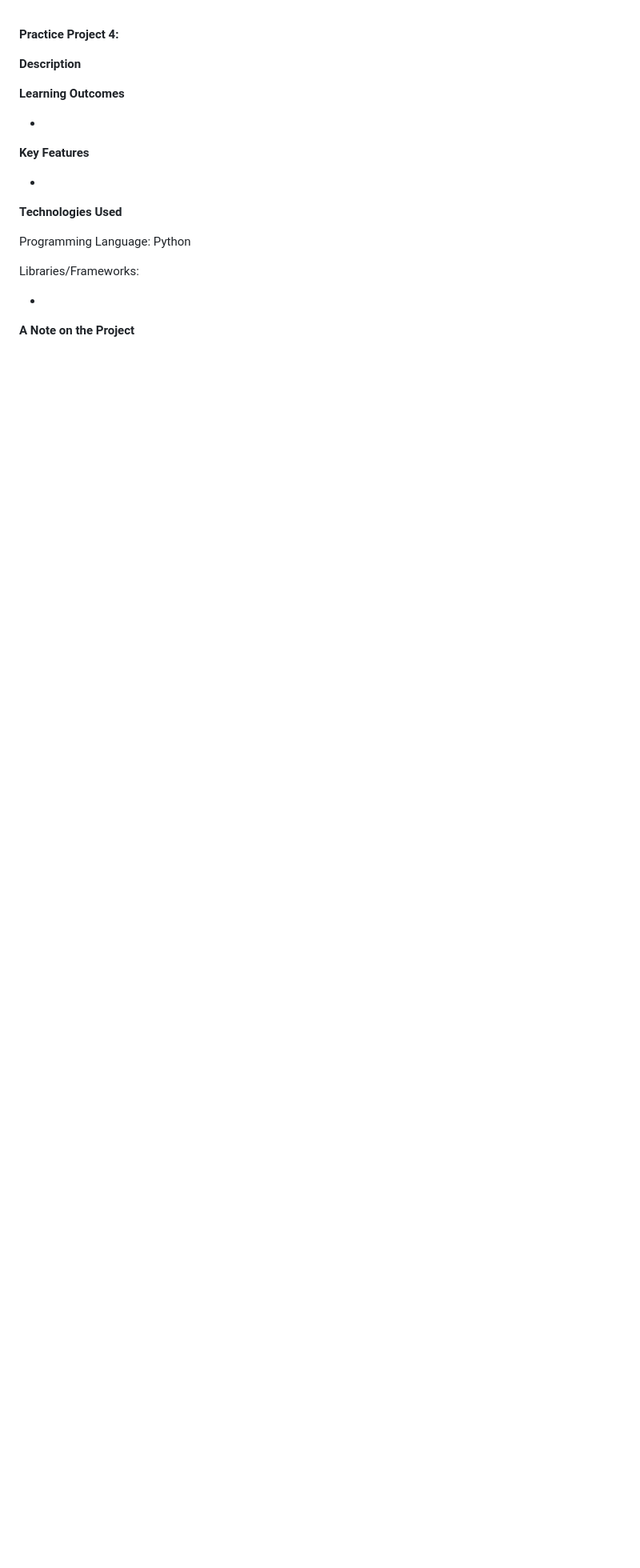
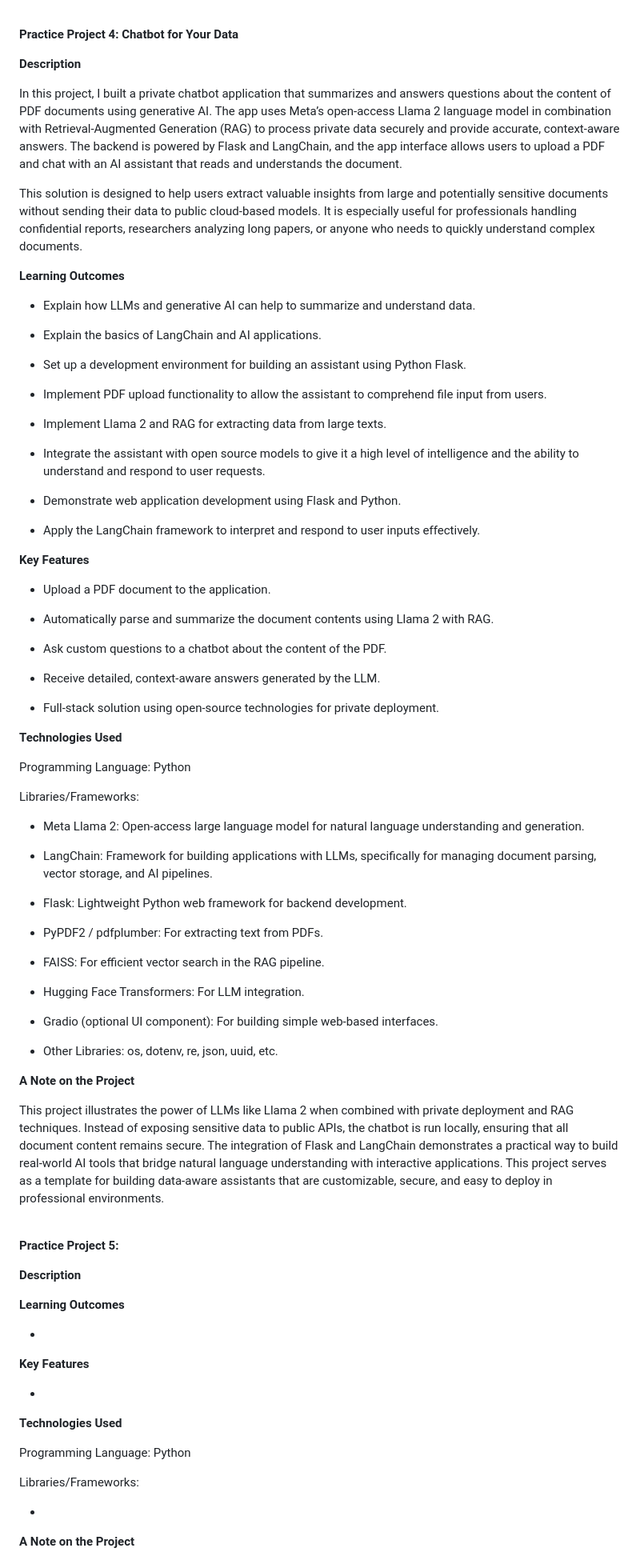
Before and after one commit to hwhetzel/practiceProjects-Gen-AI-Apps, a Markdown page: README.md, the part around one of its changes. Shown at 80% size. GitHub-like rendering; blank space fills up the shorter version.

Commit message:
Update README.md for practice project 4

```diff
--- a/README.md
+++ b/README.md
@@ -170,7 +170,77 @@ This project demonstrates how AI can enhance productivity by turning long, unstr
 
 <br>
 
-**Practice Project 4:**
+**Practice Project 4: Chatbot for Your Data**
+
+**Description**
+
+In this project, I built a private chatbot application that summarizes and answers questions about the content of PDF documents using generative AI. The app uses Meta’s open-access Llama 2 language model in combination with Retrieval-Augmented Generation (RAG) to process private data securely and provide accurate, context-aware answers. The backend is powered by Flask and LangChain, and the app interface allows users to upload a PDF and chat with an AI assistant that reads and understands the document.
+
+This solution is designed to help users extract valuable insights from large and potentially sensitive documents without sending their data to public cloud-based models. It is especially useful for professionals handling confidential reports, researchers analyzing long papers, or anyone who needs to quickly understand complex documents.
+
+**Learning Outcomes**
+
+- Explain how LLMs and generative AI can help to summarize and understand data.
+
+- Explain the basics of LangChain and AI applications.
+
+- Set up a development environment for building an assistant using Python Flask.
+
+- Implement PDF upload functionality to allow the assistant to comprehend file input from users.
+
+- Implement Llama 2 and RAG for extracting data from large texts.
+
+- Integrate the assistant with open source models to give it a high level of intelligence and the ability to understand and respond to user requests.
+
+- Demonstrate web application development using Flask and Python.
+
+- Apply the LangChain framework to interpret and respond to user inputs effectively.
+
+**Key Features**
+
+- Upload a PDF document to the application.
+
+- Automatically parse and summarize the document contents using Llama 2 with RAG.
+
+- Ask custom questions to a chatbot about the content of the PDF.
+
+- Receive detailed, context-aware answers generated by the LLM.
+
+- Full-stack solution using open-source technologies for private deployment.
+
+**Technologies Used**
+
+Programming Language: Python
+
+Libraries/Frameworks:
+
+- Meta Llama 2: Open-access large language model for natural language understanding and generation.
+
+- LangChain: Framework for building applications with LLMs, specifically for managing document parsing, vector storage, and AI pipelines.
+
+- Flask: Lightweight Python web framework for backend development.
+
+- PyPDF2 / pdfplumber: For extracting text from PDFs.
+
+- FAISS: For efficient vector search in the RAG pipeline.
+
+- Hugging Face Transformers: For LLM integration.
+
+- Gradio (optional UI component): For building simple web-based interfaces.
+
+- Other Libraries: os, dotenv, re, json, uuid, etc.
+
+**A Note on the Project**
+
+This project illustrates the power of LLMs like Llama 2 when combined with private deployment and RAG techniques. Instead of exposing sensitive data to public APIs, the chatbot is run locally, ensuring that all document content remains secure. The integration of Flask and LangChain demonstrates a practical way to build real-world AI tools that bridge natural language understanding with interactive applications. This project serves as a template for building data-aware assistants that are customizable, secure, and easy to deploy in professional environments.
+
+
+
+<br>
+
+
+
+**Practice Project 5:**
 
 **Description**
 
```
Also changed, not shown: other parts of README.md (+29 -0 lines).
